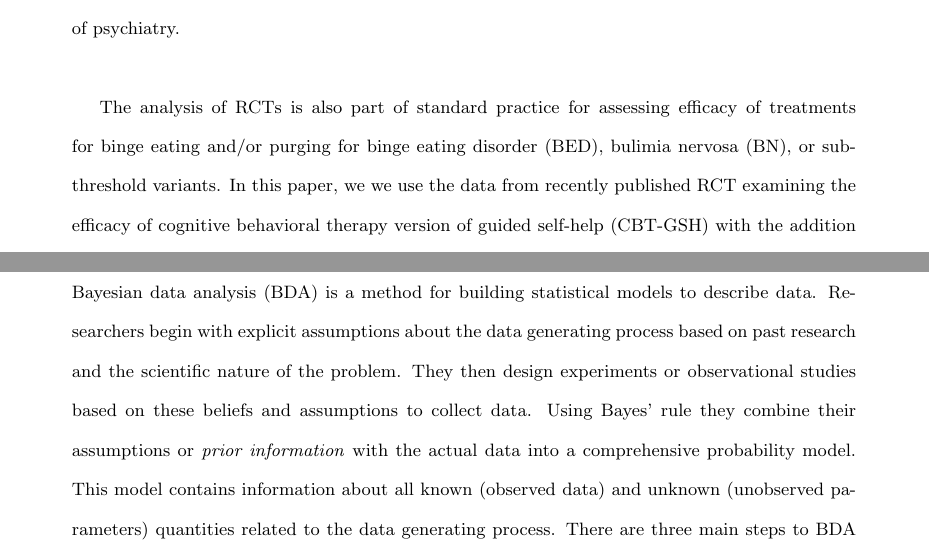
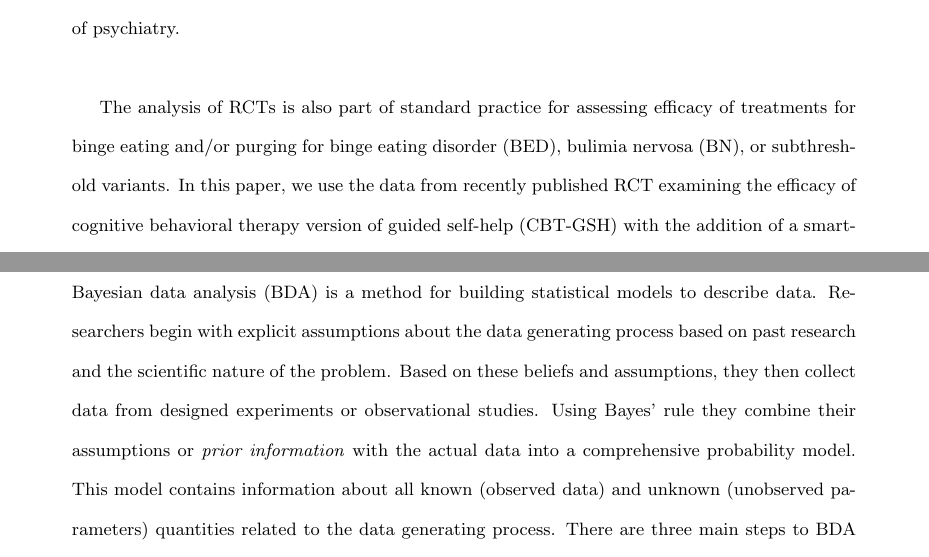
Before and after one commit to alexpavlakis/obe, a LaTeX document (Bayesian_RCT.tex): two parts of pages 2 and 3 of 23, joined at a grey line, cut so that both start at the same text. Compiled offline with pdfLaTeX.

Commit message:
fixed typos

```diff
--- a/Bayesian_RCT.tex
+++ b/Bayesian_RCT.tex
@@ -81,14 +81,14 @@ Bayesian Data Analysis is a powerful tool for incorporating data and prior infor
 
 Bayesian methods are gaining popularity in medical, pharmaceutical, and social-science research. Bayesian data analysis combines mathematical assumptions with data collected, to produce a robust estimate of a data generating process. The purpose of this paper is to motivate the use of Bayesian data analysis in applied research, especially in analyzing results of Randomized Control Trials (RCTs). While regression models are well-suited for analyzing RCTs because they allow researchers to estimate causal effects more precisely by controlling for all available pre-treatment covariates [Gelman and Hill, 2007]; Bayesian regression methods have the added benefit of allowing the inclusion of prior information that can increase predictive accuracy, and estimating varying treatment effects among subgroups of the population. These improvements in the analysis of treatment effects make Bayesian methods especially valuable for clinical researchers in the field of psychiatry.\\
 
-The analysis of RCTs is also part of standard practice for assessing efficacy of treatments for binge eating and/or purging for binge eating disorder (BED), bulimia nervosa (BN), or subthreshold variants. In this paper, we we use the data from recently published RCT examining the efficacy of cognitive behavioral therapy version of guided self-help (CBT-GSH) with the addition of a smartphone app designed for the intervention [Hildebrandt et al., 2017]. We aim for this paper to be an introduction to the method with a focus on providing guidelines for executing this method in a rigorous way and with enough information to facilitate replication of these methods, especially in the context of treatment of eating disorders.\\
+The analysis of RCTs is also part of standard practice for assessing efficacy of treatments for binge eating and/or purging for binge eating disorder (BED), bulimia nervosa (BN), or subthreshold variants. In this paper, we use the data from recently published RCT examining the efficacy of cognitive behavioral therapy version of guided self-help (CBT-GSH) with the addition of a smartphone app designed for the intervention [Hildebrandt et al., 2017]. We aim for this paper to be an introduction to the method with a focus on providing guidelines for executing this method in a rigorous way and with enough information to facilitate replication of these methods, especially in the context of treatment of eating disorders.\\
 
 The rest of the paper is organized as follows, section 2 explains the process and steps of Bayesian data analysis and inference. Section 3 discusses the advantages of Bayesian analysis, section 4 explains the experiment, modeling and results. Section 5 concludes and the Appendix contains relevant code for easy reproduction of results.
 
 
 \section{Methods}
 \section*{Bayesian Data Analysis}
-Bayesian data analysis (BDA) is a method for building statistical models to describe data.  Researchers begin with explicit assumptions about the data generating process based on past research and the scientific nature of the problem. They then design experiments or observational studies based on these beliefs and assumptions to collect data. Using Bayes' rule they combine their assumptions or \textit{prior information} with the actual data into a comprehensive probability model. This model contains information about all known (observed data) and unknown (unobserved parameters) quantities related to the data generating process.
+Bayesian data analysis (BDA) is a method for building statistical models to describe data.  Researchers begin with explicit assumptions about the data generating process based on past research and the scientific nature of the problem. Based on these beliefs and assumptions, they then collect data from designed experiments or observational studies. Using Bayes' rule they combine their assumptions or \textit{prior information} with the actual data into a comprehensive probability model. This model contains information about all known (observed data) and unknown (unobserved parameters) quantities related to the data generating process.
 There are three main steps to BDA which are listed below and explained in detail in the subsequent sections:
 \begin{enumerate}
 \item Specify a model based on scientific knowledge of the data generating process.
```
Also changed, not shown: Bayesian_RCT.tex (2 more changed lines).
